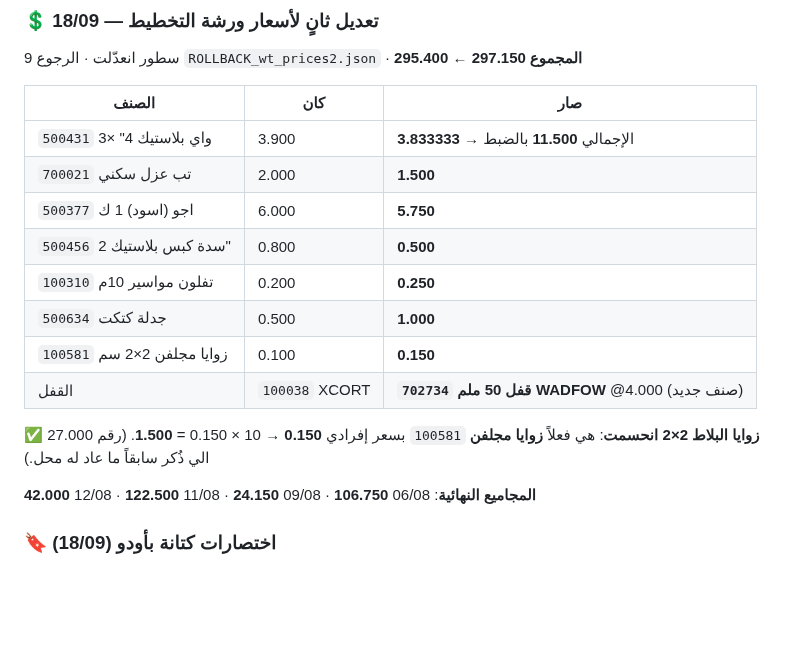
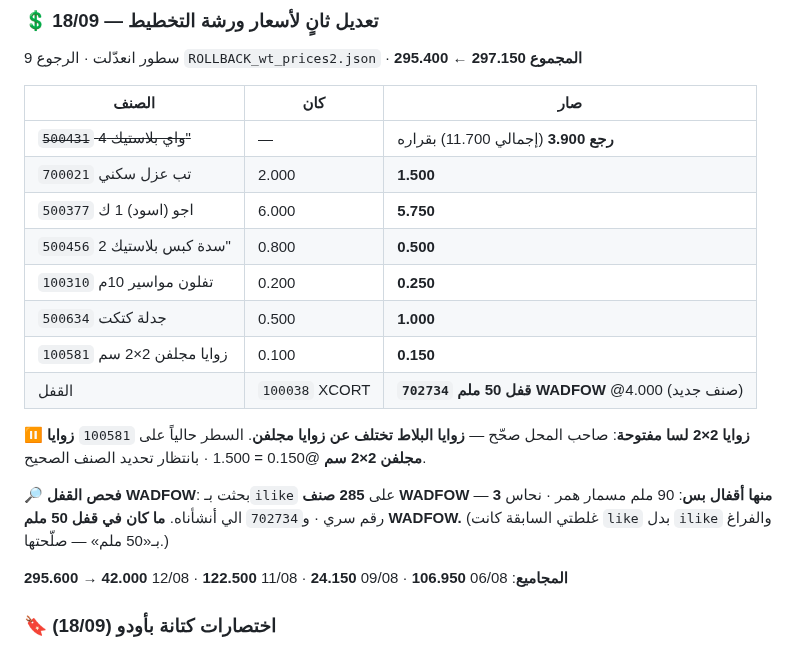
Before and after one commit to engineeringjo-dev/Fam-Bam, a Markdown page: قائمة_المهام.md, the part around the change. GitHub-like rendering; blank space fills up the shorter version.

Commit message:
رجوع سعر الواي + توثيق فحص قفل WADFOW
- الواي 4 انش رجع 3.900 بقرار صاحب المحل (إجمالي 11.700)
- فحص بـilike على 285 صنف WADFOW: ما في قفل 50 ملم فعلاً
- زوايا 2x2 لسا مفتوحة: زوايا البلاط غير زوايا مجلفن
- المجموع 295.600

Co-Authored-By: Claude Opus 5 <noreply@anthropic.com>
Claude-Session: https://claude.ai/code/session_01UQajWt2cBKp776XpEzaHTL

```diff
--- a/قائمة_المهام.md
+++ b/قائمة_المهام.md
@@ -1061,7 +1061,7 @@
 
 | الصنف | كان | صار |
 |---|---|---|
-| `500431` واي بلاستيك 4" ×3 | 3.900 | **3.833333** → الإجمالي **11.500** بالضبط |
+| ~~`500431` واي بلاستيك 4"~~ | — | **رجع 3.900** (إجمالي 11.700) بقراره |
 | `700021` تب عزل سكني | 2.000 | **1.500** |
 | `500377` اجو (اسود) 1 ك | 6.000 | **5.750** |
 | `500456` سدة كبس بلاستيك 2" | 0.800 | **0.500** |
@@ -1070,10 +1070,14 @@
 | `100581` زوايا مجلفن 2×2 سم | 0.100 | **0.150** |
 | القفل | `100038` XCORT | **`702734` قفل 50 ملم WADFOW** @4.000 (صنف جديد) |
 
-✅ **زوايا البلاط 2×2 انحسمت**: هي فعلاً **زوايا مجلفن** `100581` بسعر إفرادي **0.150**
-→ 10 × 0.150 = **1.500**. (رقم 27.000 الي ذُكر سابقاً ما عاد له محل.)
-
-**المجاميع النهائية**: 06/08 **106.750** · 09/08 **24.150** · 11/08 **122.500** · 12/08 **42.000**
+⏸️ **زوايا 2×2 لسا مفتوحة**: صاحب المحل صحّح — **زوايا البلاط تختلف عن زوايا مجلفن**.
+السطر حالياً على `100581` **زوايا مجلفن 2×2 سم** @0.150 = 1.500 · بانتظار تحديد الصنف الصحيح.
+
+🔎 **فحص القفل WADFOW**: بحثت بـ`ilike` على **285 صنف WADFOW** — **3 منها أقفال بس**:
+90 ملم مسمار همر · نحاس رقم سري · و`702734` الي أنشأناه. **ما كان في قفل 50 ملم WADFOW.**
+(غلطتي السابقة كانت `like` بدل `ilike` والفراغ بـ«50 ملم» — صلّحتها.)
+
+**المجاميع**: 06/08 **106.950** · 09/08 **24.150** · 11/08 **122.500** · 12/08 **42.000** → **295.600**
 
 ### 🔖 اختصارات كتانة بأودو (18/09)
 فلترين محفوظين بتلاقيهم تحت **♥ المفضّلة** بشريط البحث في قائمة الفواتير:
```
